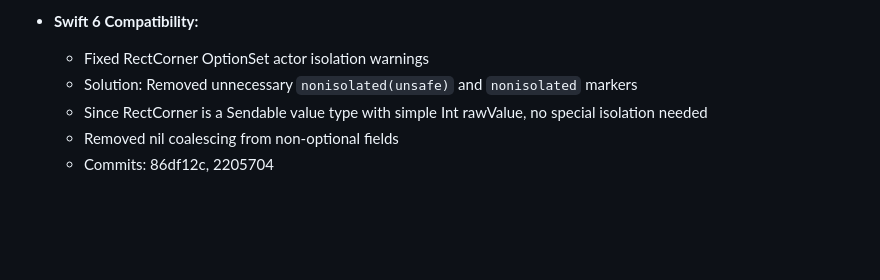
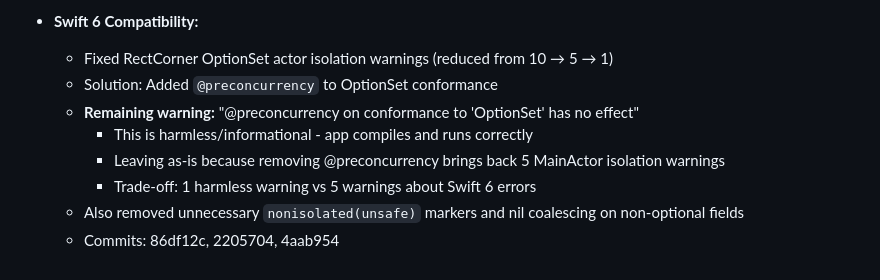
Before and after one commit to JimKerrUSA/Airplane-ID.com, a Markdown page: CONTEXT.md, the part around the change. Drawn GitHub-style; blank space fills up the shorter version.

Commit message:
Document Swift 6 RectCorner warning trade-off in CONTEXT.md
Leaving 1 harmless "@preconcurrency has no effect" warning rather than
5 MainActor isolation warnings. App compiles and runs correctly.

Co-Authored-By: Claude Opus 4.5 <noreply@anthropic.com>

```diff
--- a/CONTEXT.md
+++ b/CONTEXT.md
@@ -725,8 +725,11 @@ The app must handle large datasets efficiently:
   - year/month/day are Int for filtering queries ("show me October captures")
 
 - **Swift 6 Compatibility:**
-  - Fixed RectCorner OptionSet actor isolation warnings
-  - Solution: Removed unnecessary `nonisolated(unsafe)` and `nonisolated` markers
-  - Since RectCorner is a Sendable value type with simple Int rawValue, no special isolation needed
-  - Removed nil coalescing from non-optional fields
-  - Commits: 86df12c, 2205704
+  - Fixed RectCorner OptionSet actor isolation warnings (reduced from 10 → 5 → 1)
+  - Solution: Added `@preconcurrency` to OptionSet conformance
+  - **Remaining warning:** "@preconcurrency on conformance to 'OptionSet' has no effect"
+    - This is harmless/informational - app compiles and runs correctly
+    - Leaving as-is because removing @preconcurrency brings back 5 MainActor isolation warnings
+    - Trade-off: 1 harmless warning vs 5 warnings about Swift 6 errors
+  - Also removed unnecessary `nonisolated(unsafe)` markers and nil coalescing on non-optional fields
+  - Commits: 86df12c, 2205704, 4aab954
```
